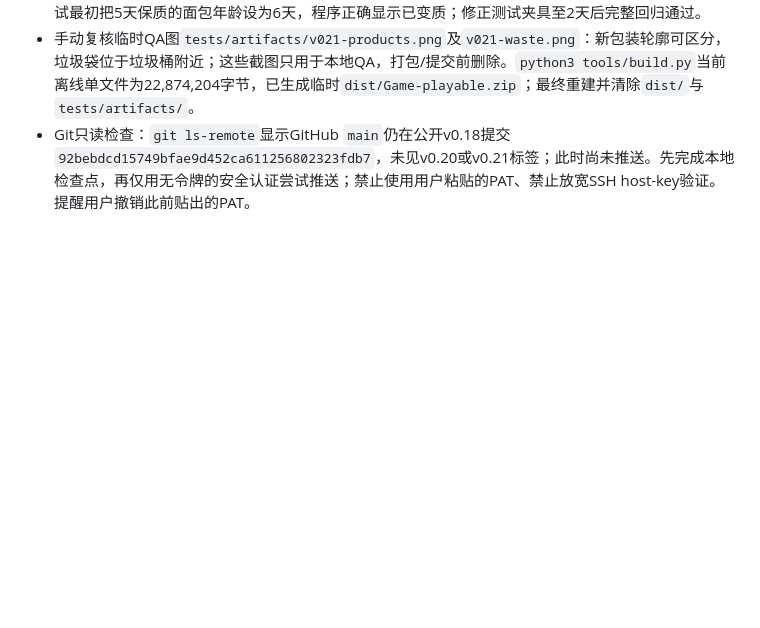
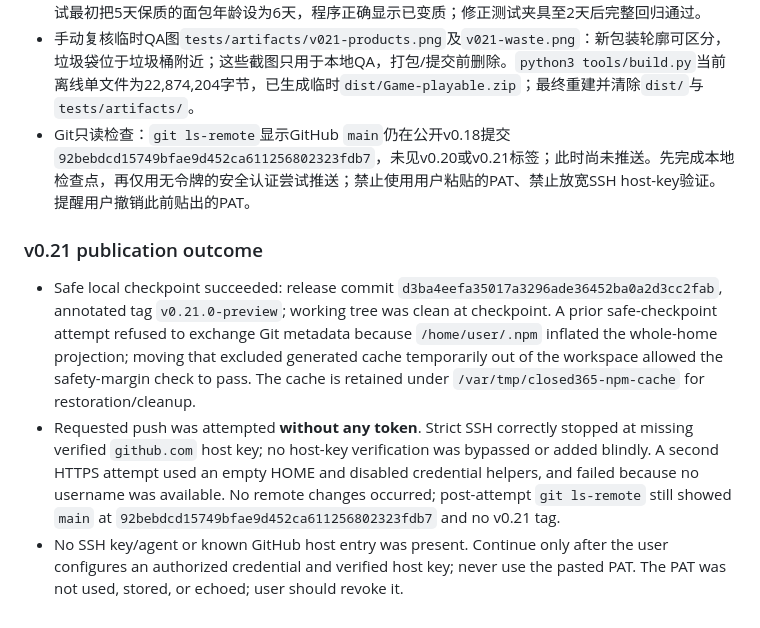
Before and after one commit to deawfwaef2/Game, a Markdown page: HANDOFF.md, the part around the change. Drawn GitHub-style; blank space fills up the shorter version.

Commit message:
docs: record v0.21 verification and push status

```diff
--- a/HANDOFF.md
+++ b/HANDOFF.md
@@ -396,3 +396,8 @@
 - 一次软件GPU浏览器重跑在主菜单按钮点击时超时，单独交互检查成功，整套复跑通过。货架保质期测试最初把5天保质的面包年龄设为6天，程序正确显示已变质；修正测试夹具至2天后完整回归通过。
 - 手动复核临时QA图`tests/artifacts/v021-products.png`及`v021-waste.png`：新包装轮廓可区分，垃圾袋位于垃圾桶附近；这些截图只用于本地QA，打包/提交前删除。`python3 tools/build.py`当前离线单文件为22,874,204字节，已生成临时`dist/Game-playable.zip`；最终重建并清除`dist/`与`tests/artifacts/`。
 - Git只读检查：`git ls-remote`显示GitHub `main`仍在公开v0.18提交`92bebdcd15749bfae9d452ca611256802323fdb7`，未见v0.20或v0.21标签；此时尚未推送。先完成本地检查点，再仅用无令牌的安全认证尝试推送；禁止使用用户粘贴的PAT、禁止放宽SSH host-key验证。提醒用户撤销此前贴出的PAT。
+
+### v0.21 publication outcome
+- Safe local checkpoint succeeded: release commit `d3ba4eefa35017a3296ade36452ba0a2d3cc2fab`, annotated tag `v0.21.0-preview`; working tree was clean at checkpoint. A prior safe-checkpoint attempt refused to exchange Git metadata because `/home/user/.npm` inflated the whole-home projection; moving that excluded generated cache temporarily out of the workspace allowed the safety-margin check to pass. The cache is retained under `/var/tmp/closed365-npm-cache` for restoration/cleanup.
+- Requested push was attempted **without any token**. Strict SSH correctly stopped at missing verified `github.com` host key; no host-key verification was bypassed or added blindly. A second HTTPS attempt used an empty HOME and disabled credential helpers, and failed because no username was available. No remote changes occurred; post-attempt `git ls-remote` still showed `main` at `92bebdcd15749bfae9d452ca611256802323fdb7` and no v0.21 tag.
+- No SSH key/agent or known GitHub host entry was present. Continue only after the user configures an authorized credential and verified host key; never use the pasted PAT. The PAT was not used, stored, or echoed; user should revoke it.
```
Also changed, not shown: 1 other file.
